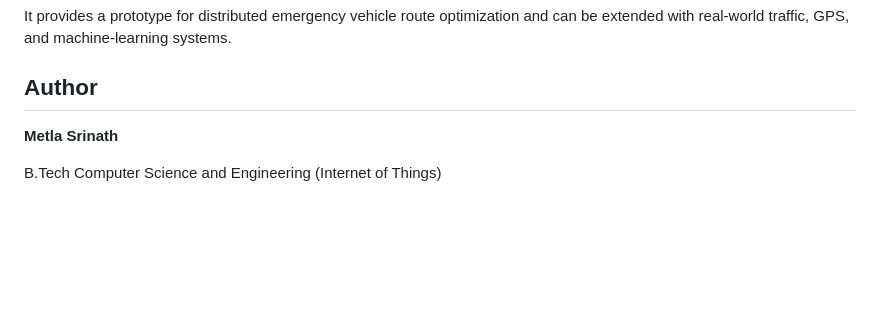
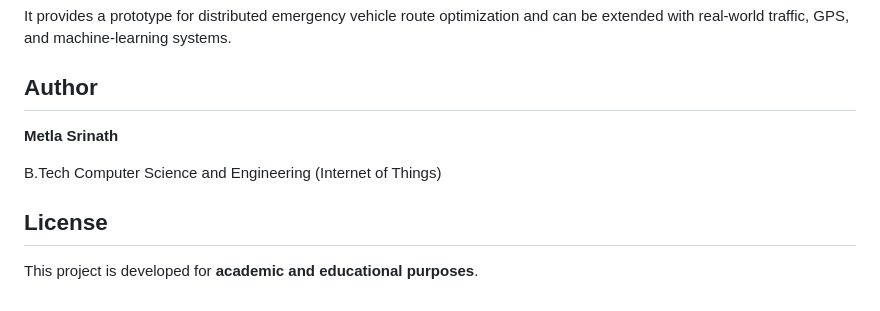
Before and after one commit to Dgfee2504/FedRoute--Optimal-Route-for-Ambulance, a Markdown page: README.md, the part around the change. GitHub-like rendering; blank space fills up the shorter version.

```diff
--- a/README.md
+++ b/README.md
@@ -340,7 +340,10 @@ The project demonstrates how multiple ambulances can collaboratively report road
 It provides a prototype for distributed emergency vehicle route optimization and can be extended with real-world traffic, GPS, and machine-learning systems.
 
 ## Author
-
 **Metla Srinath**
 
 B.Tech Computer Science and Engineering (Internet of Things)
+
+## License
+
+This project is developed for **academic and educational purposes**.
```
